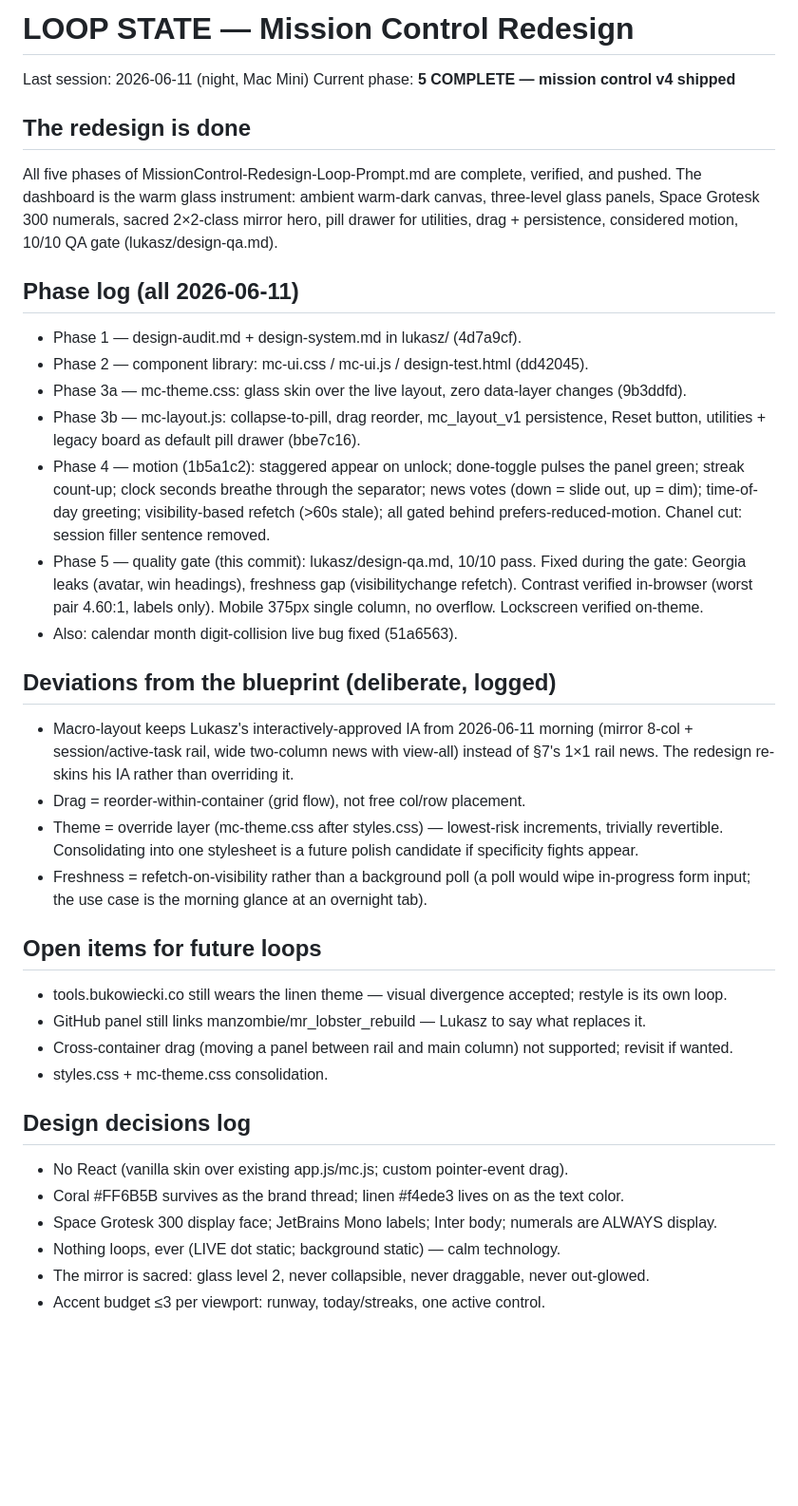
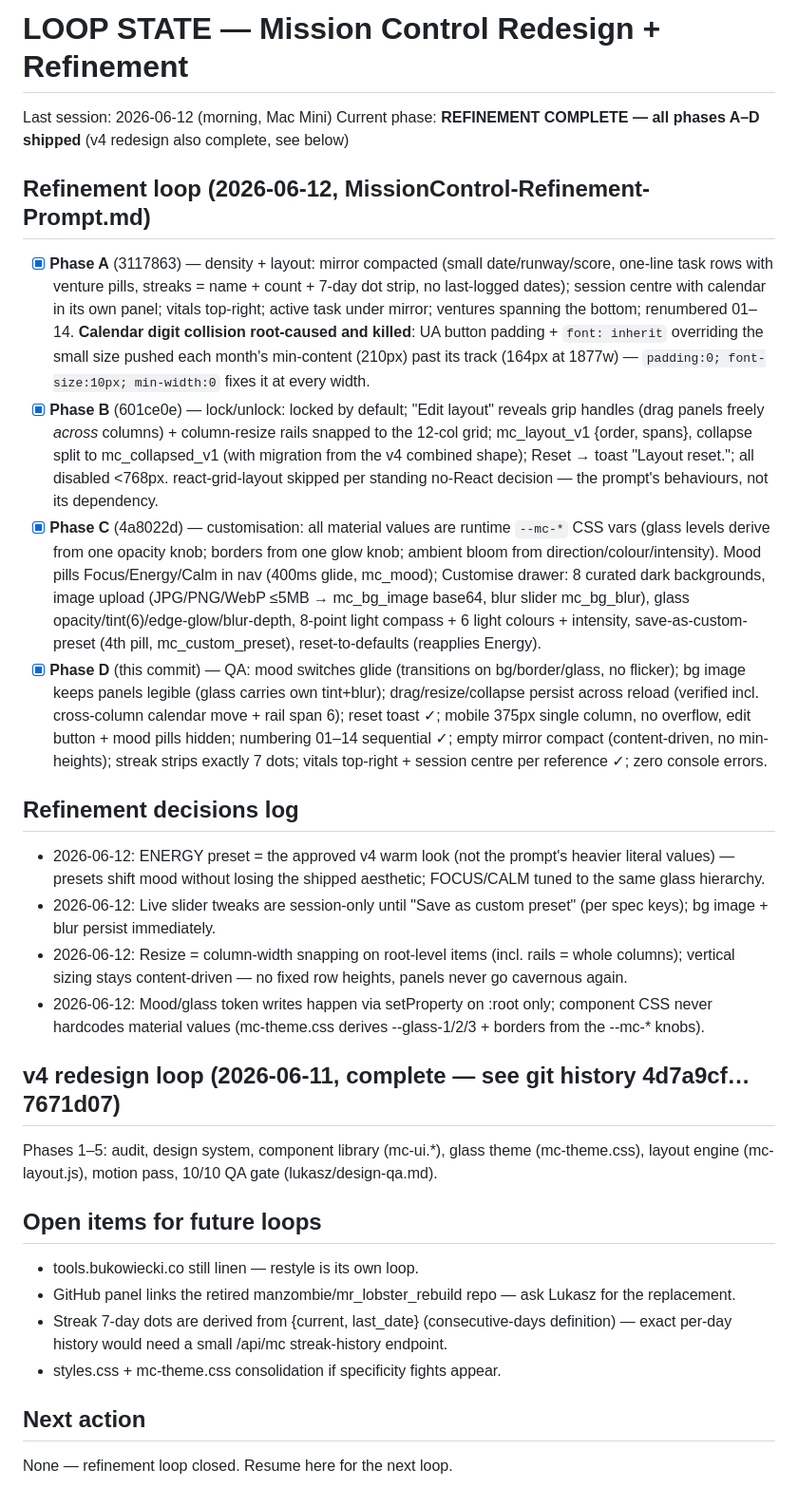
Before and after one commit to manzombie/bukowiecki-website, a Markdown page: LOOP_STATE.md, the part around the change. Shown at 95% size. GitHub-like rendering; blank space fills up the shorter version.

Commit message:
mc-refinement: phase D complete — QA pass, loop state closed
Co-Authored-By: Claude Fable 5 <noreply@anthropic.com>

```diff
--- a/LOOP_STATE.md
+++ b/LOOP_STATE.md
@@ -1,35 +1,27 @@
-# LOOP STATE — Mission Control Redesign
-Last session: 2026-06-11 (night, Mac Mini)
-Current phase: **5 COMPLETE — mission control v4 shipped**
+# LOOP STATE — Mission Control Redesign + Refinement
+Last session: 2026-06-12 (morning, Mac Mini)
+Current phase: **REFINEMENT COMPLETE — all phases A–D shipped** (v4 redesign also complete, see below)
 
-## The redesign is done
-All five phases of MissionControl-Redesign-Loop-Prompt.md are complete, verified, and pushed. The dashboard is the warm glass instrument: ambient warm-dark canvas, three-level glass panels, Space Grotesk 300 numerals, sacred 2×2-class mirror hero, pill drawer for utilities, drag + persistence, considered motion, 10/10 QA gate (lukasz/design-qa.md).
+## Refinement loop (2026-06-12, MissionControl-Refinement-Prompt.md)
+- [x] **Phase A** (3117863) — density + layout: mirror compacted (small date/runway/score, one-line task rows with venture pills, streaks = name + count + 7-day dot strip, no last-logged dates); session centre with calendar in its own panel; vitals top-right; active task under mirror; ventures spanning the bottom; renumbered 01–14. **Calendar digit collision root-caused and killed**: UA button padding + `font: inherit` overriding the small size pushed each month's min-content (210px) past its track (164px at 1877w) — `padding:0; font-size:10px; min-width:0` fixes it at every width.
+- [x] **Phase B** (601ce0e) — lock/unlock: locked by default; "Edit layout" reveals grip handles (drag panels freely *across* columns) + column-resize rails snapped to the 12-col grid; mc_layout_v1 {order, spans}, collapse split to mc_collapsed_v1 (with migration from the v4 combined shape); Reset → toast "Layout reset."; all disabled <768px. react-grid-layout skipped per standing no-React decision — the prompt's behaviours, not its dependency.
+- [x] **Phase C** (4a8022d) — customisation: all material values are runtime `--mc-*` CSS vars (glass levels derive from one opacity knob; borders from one glow knob; ambient bloom from direction/colour/intensity). Mood pills Focus/Energy/Calm in nav (400ms glide, mc_mood); Customise drawer: 8 curated dark backgrounds, image upload (JPG/PNG/WebP ≤5MB → mc_bg_image base64, blur slider mc_bg_blur), glass opacity/tint(6)/edge-glow/blur-depth, 8-point light compass + 6 light colours + intensity, save-as-custom-preset (4th pill, mc_custom_preset), reset-to-defaults (reapplies Energy).
+- [x] **Phase D** (this commit) — QA: mood switches glide (transitions on bg/border/glass, no flicker); bg image keeps panels legible (glass carries own tint+blur); drag/resize/collapse persist across reload (verified incl. cross-column calendar move + rail span 6); reset toast ✓; mobile 375px single column, no overflow, edit button + mood pills hidden; numbering 01–14 sequential ✓; empty mirror compact (content-driven, no min-heights); streak strips exactly 7 dots; vitals top-right + session centre per reference ✓; zero console errors.
 
-## Phase log (all 2026-06-11)
-- Phase 1 — design-audit.md + design-system.md in lukasz/ (4d7a9cf).
-- Phase 2 — component library: mc-ui.css / mc-ui.js / design-test.html (dd42045).
-- Phase 3a — mc-theme.css: glass skin over the live layout, zero data-layer changes (9b3ddfd).
-- Phase 3b — mc-layout.js: collapse-to-pill, drag reorder, mc_layout_v1 persistence, Reset button, utilities + legacy board as default pill drawer (bbe7c16).
-- Phase 4 — motion (1b5a1c2): staggered appear on unlock; done-toggle pulses the panel green; streak count-up; clock seconds breathe through the separator; news votes (down = slide out, up = dim); time-of-day greeting; visibility-based refetch (>60s stale); all gated behind prefers-reduced-motion. Chanel cut: session filler sentence removed.
-- Phase 5 — quality gate (this commit): lukasz/design-qa.md, 10/10 pass. Fixed during the gate: Georgia leaks (avatar, win headings), freshness gap (visibilitychange refetch). Contrast verified in-browser (worst pair 4.60:1, labels only). Mobile 375px single column, no overflow. Lockscreen verified on-theme.
-- Also: calendar month digit-collision live bug fixed (51a6563).
+## Refinement decisions log
+- 2026-06-12: ENERGY preset = the approved v4 warm look (not the prompt's heavier literal values) — presets shift mood without losing the shipped aesthetic; FOCUS/CALM tuned to the same glass hierarchy.
+- 2026-06-12: Live slider tweaks are session-only until "Save as custom preset" (per spec keys); bg image + blur persist immediately.
+- 2026-06-12: Resize = column-width snapping on root-level items (incl. rails = whole columns); vertical sizing stays content-driven — no fixed row heights, panels never go cavernous again.
+- 2026-06-12: Mood/glass token writes happen via setProperty on :root only; component CSS never hardcodes material values (mc-theme.css derives --glass-1/2/3 + borders from the --mc-* knobs).
 
-## Deviations from the blueprint (deliberate, logged)
-- Macro-layout keeps Lukasz's interactively-approved IA from 2026-06-11 morning (mirror 8-col + session/active-task rail, wide two-column news with view-all) instead of §7's 1×1 rail news. The redesign re-skins his IA rather than overriding it.
-- Drag = reorder-within-container (grid flow), not free col/row placement.
-- Theme = override layer (mc-theme.css after styles.css) — lowest-risk increments, trivially revertible. Consolidating into one stylesheet is a future polish candidate if specificity fights appear.
-- Freshness = refetch-on-visibility rather than a background poll (a poll would wipe in-progress form input; the use case is the morning glance at an overnight tab).
+## v4 redesign loop (2026-06-11, complete — see git history 4d7a9cf…7671d07)
+Phases 1–5: audit, design system, component library (mc-ui.*), glass theme (mc-theme.css), layout engine (mc-layout.js), motion pass, 10/10 QA gate (lukasz/design-qa.md).
 
 ## Open items for future loops
-- tools.bukowiecki.co still wears the linen theme — visual divergence accepted; restyle is its own loop.
-- GitHub panel still links manzombie/mr_lobster_rebuild — Lukasz to say what replaces it.
-- Cross-container drag (moving a panel between rail and main column) not supported; revisit if wanted.
-- styles.css + mc-theme.css consolidation.
+- tools.bukowiecki.co still linen — restyle is its own loop.
+- GitHub panel links the retired manzombie/mr_lobster_rebuild repo — ask Lukasz for the replacement.
+- Streak 7-day dots are derived from {current, last_date} (consecutive-days definition) — exact per-day history would need a small /api/mc streak-history endpoint.
+- styles.css + mc-theme.css consolidation if specificity fights appear.
 
-## Design decisions log
-- No React (vanilla skin over existing app.js/mc.js; custom pointer-event drag).
-- Coral #FF6B5B survives as the brand thread; linen #f4ede3 lives on as the text color.
-- Space Grotesk 300 display face; JetBrains Mono labels; Inter body; numerals are ALWAYS display.
-- Nothing loops, ever (LIVE dot static; background static) — calm technology.
-- The mirror is sacred: glass level 2, never collapsible, never draggable, never out-glowed.
-- Accent budget ≤3 per viewport: runway, today/streaks, one active control.
+## Next action
+None — refinement loop closed. Resume here for the next loop.
```
